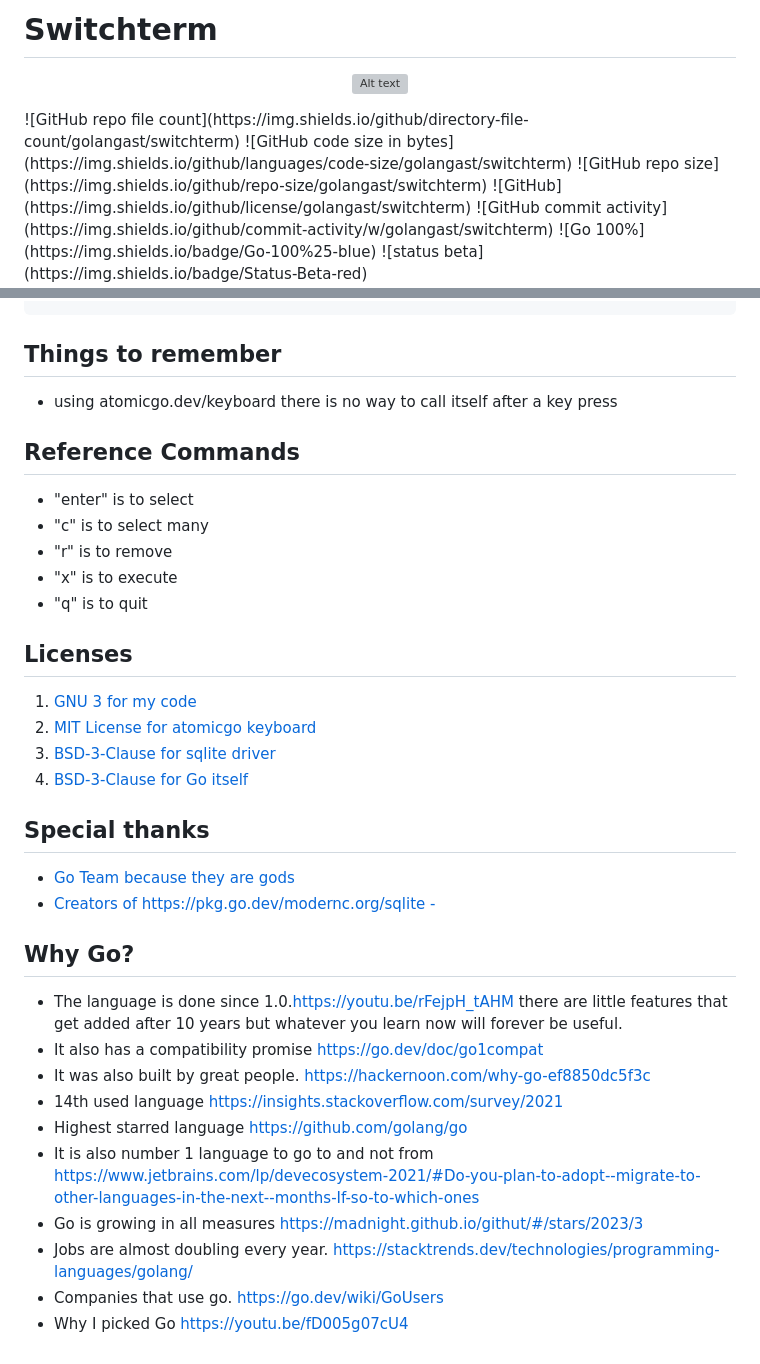
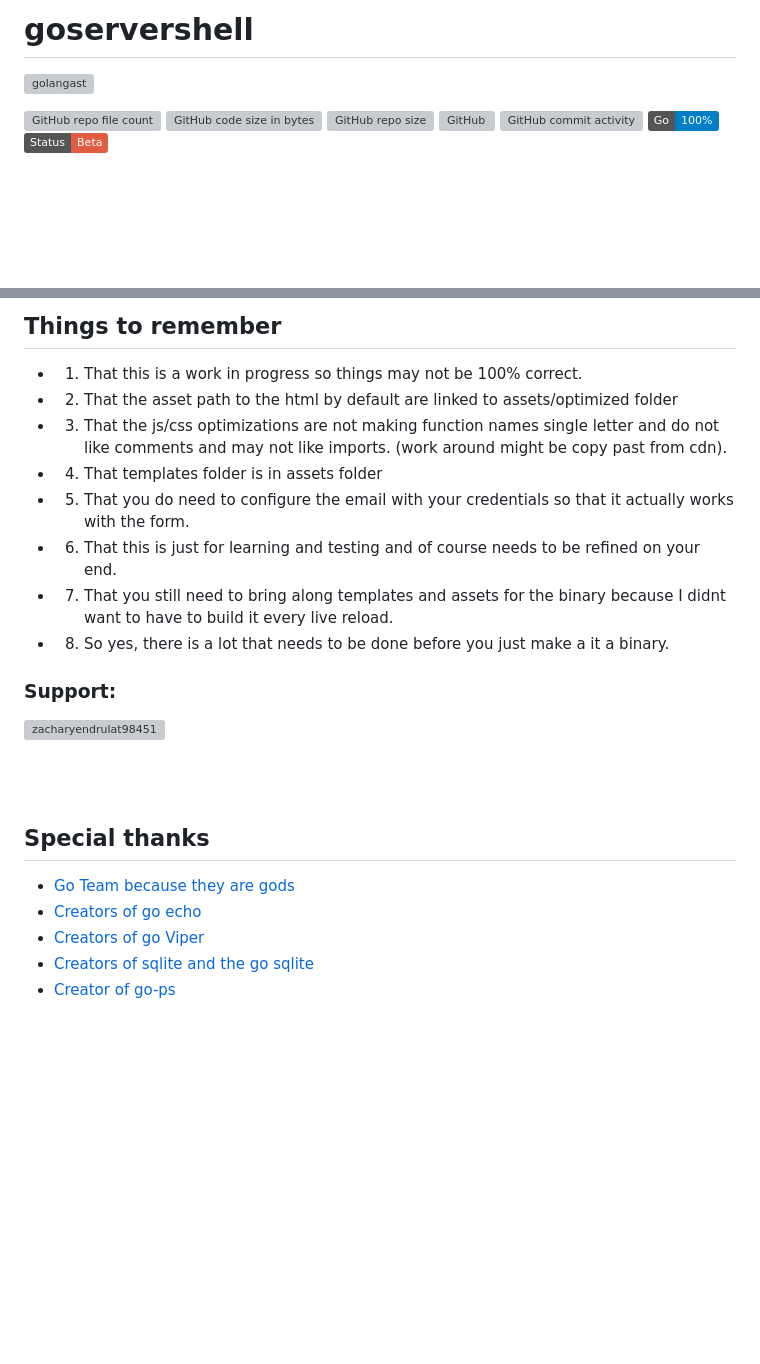
Before and after one commit to golangast/switchterm, a Markdown page: README.md, 2 parts joined by grey strips. Drawn GitHub-style; badges without logos; blank space fills up the shorter version; grey boxes are pictures that could not be loaded.

```diff
--- a/README.md
+++ b/README.md
@@ -1,12 +1,13 @@
-# Switchterm
- <p align="center">
-<img src="./readmeimages/term.webp" alt="Alt text" title="Optional title">
-</p>
-![GitHub repo file count](https://img.shields.io/github/directory-file-count/golangast/switchterm)
-![GitHub code size in bytes](https://img.shields.io/github/languages/code-size/golangast/switchterm)
-![GitHub repo size](https://img.shields.io/github/repo-size/golangast/switchterm)
-![GitHub](https://img.shields.io/github/license/golangast/switchterm)
-![GitHub commit activity](https://img.shields.io/github/commit-activity/w/golangast/switchterm)
+# goservershell
+
+<p align="left"> <img src="https://komarev.com/ghpvc/?username=golangast&label=Profile%20views&color=0e75b6&style=flat" alt="golangast" /> </p>
+
+
+![GitHub repo file count](https://img.shields.io/github/directory-file-count/golangast/goservershell)
+![GitHub code size in bytes](https://img.shields.io/github/languages/code-size/golangast/goservershell)
+![GitHub repo size](https://img.shields.io/github/repo-size/golangast/goservershell)
+![GitHub](https://img.shields.io/github/license/golangast/goservershell)
+![GitHub commit activity](https://img.shields.io/github/commit-activity/w/golangast/goservershell)
 ![Go 100%](https://img.shields.io/badge/Go-100%25-blue)
 ![status beta](https://img.shields.io/badge/Status-Beta-red)
 
@@ -135,34 +140,25 @@ switchutility.PrintColumnsWChosen(cols, atline, results, background, foreground)
+## Things to remember
+* 1. That this is a work in progress so things may not be 100% correct.
+* 2. That the asset path to the html by default are linked to assets/optimized folder
+* 3. That the js/css optimizations are not making function names single letter and do not like comments and may not like imports. (work around might be copy past from cdn).
+* 4. That templates folder is in assets folder
+* 5. That you do need to configure the email with your credentials so that it actually works with the form.
+* 6. That this is just for learning and testing and of course needs to be refined on your end.
+* 7. That you still need to bring along templates and assets for the binary because I didnt want to have to build it every live reload.
+* 8. So yes, there is a lot that needs to be done before you just make a it a binary.
 
 
 
-## Things to remember
-* using atomicgo.dev/keyboard there is no way to call itself after a key press
 
-## Reference Commands
-* "enter" is to select
-* "c" is to select many
-* "r" is to remove
-* "x" is to execute
-* "q" is to quit
+<h3 align="left">Support:</h3>
+<p><a href="https://ko-fi.com/zacharyendrulat98451"> <img align="left" src="https://cdn.ko-fi.com/cdn/kofi3.png?v=3" height="50" width="210" alt="zacharyendrulat98451" /></a></p><br><br>
 
-## Licenses
-1. [GNU 3 for my code](https://github.com/golangast/switchterm/blob/main/LICENSE.md)
-2. [MIT License for atomicgo keyboard](https://github.com/atomicgo/keyboard/blob/main/LICENSE)
-3. [BSD-3-Clause for sqlite driver](https://pkg.go.dev/modernc.org/sqlite?tab=licenses)
-4. [BSD-3-Clause for Go itself](https://github.com/golang/go/blob/master/LICENSE)
+
+
 
 ## Special thanks
 * [Go Team because they are gods](https://github.com/golang/go/graphs/contributors)
-* [Creators of https://pkg.go.dev/modernc.org/sqlite - ](https://gitlab.com/cznic/sqlite/-/project_members)
-
-## Why Go?
-* The language is done since 1.0.https://youtu.be/rFejpH_tAHM there are little features that get added after 10 years but whatever you learn now will forever be useful.
-* It also has a compatibility promise https://go.dev/doc/go1compat
-* It was also built by great people. https://hackernoon.com/why-go-ef8850dc5f3c
-* 14th used language https://insights.stackoverflow.com/survey/2021
-* Highest starred language https://github.com/golang/go
-* It is also number 1 language to go to and not from https://www.jetbrains.com/lp/devecosystem-2021/#Do-you-plan-to-adopt--migrate-to-other-languages-in-the-next--months-If-so-to-which-ones
-* Go is growing in all measures https://madnight.github.io/githut/#/stars/2023/3
-* Jobs are almost doubling every year. https://stacktrends.dev/technologies/programming-languages/golang/
-* Companies that use go. https://go.dev/wiki/GoUsers
-* Why I picked Go https://youtu.be/fD005g07cU4
+* [Creators of go echo](https://github.com/labstack/echo/graphs/contributors)
+* [Creators of go Viper](https://github.com/spf13/viper/graphs/contributors)
+* [Creators of sqlite and the go sqlite](https://gitlab.com/cznic/sqlite/-/project_members)
+* [Creator of go-ps ](https://github.com/mitchellh/go-ps/graphs/contributors)
```
Also changed, not shown: other parts of README.md (+92 -88 lines).
